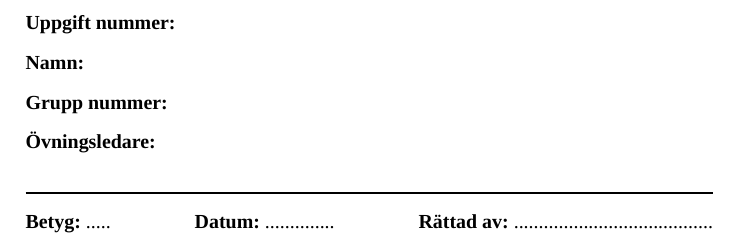
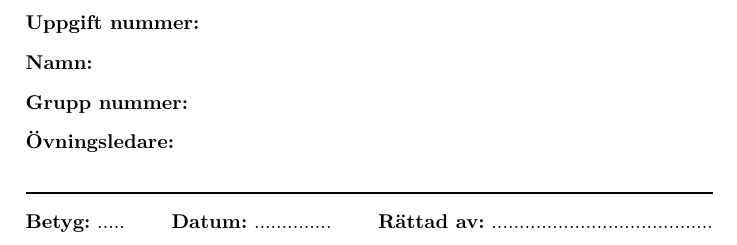
Before and after one commit to Frost/assignment_template, a LaTeX problem sheet (assignment.tex): part of the page, cut so that both start at the same text. Compiled offline with XeLaTeX; a missing font is replaced by an installed copy or a similar font.

Commit message:
added some stuff to \documentclass

```diff
--- a/assignment.tex
+++ b/assignment.tex
@@ -32,10 +32,10 @@
 % Using XeTeX? Good! These awesome fonts are awesome
 % (But they need to be installed on your system as .ttf or
 %  .otf files):
-\usepackage{fontspec}
-\setmainfont[Mapping=tex-text,Numbers=OldStyle]{Calluna}
-\setsansfont[Mapping=tex-text]{Calluna Sans}
-\setmonofont{DejaVu Sans Mono}
+%\usepackage{fontspec}
+%\setmainfont[Mapping=tex-text,Numbers=OldStyle]{Calluna}
+%\setsansfont[Mapping=tex-text]{Calluna Sans}
+%\setmonofont{DejaVu Sans Mono}
 
 % Alternate fonts - More "swirly" fonts:
 %\usepackage{fontspec}
```
